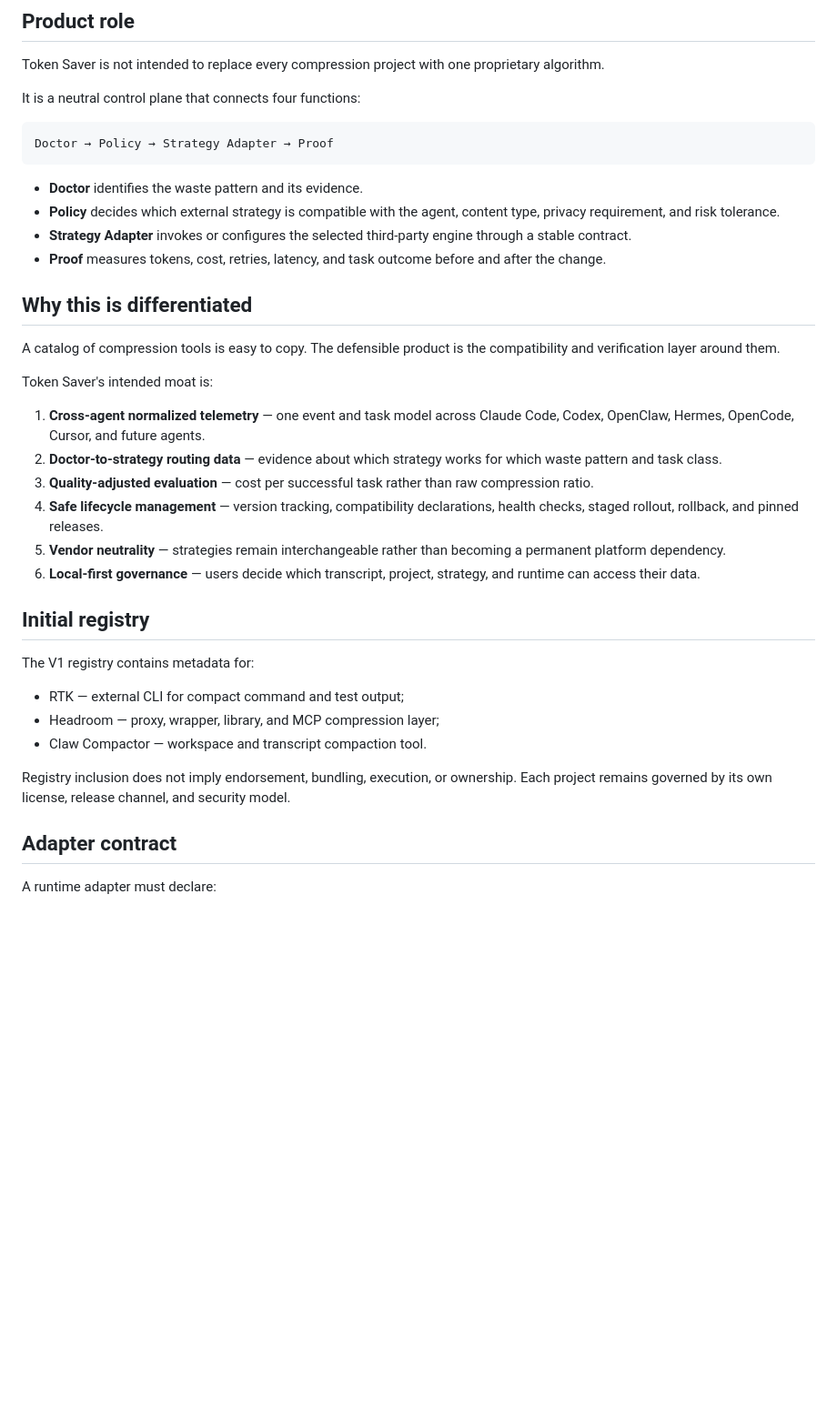
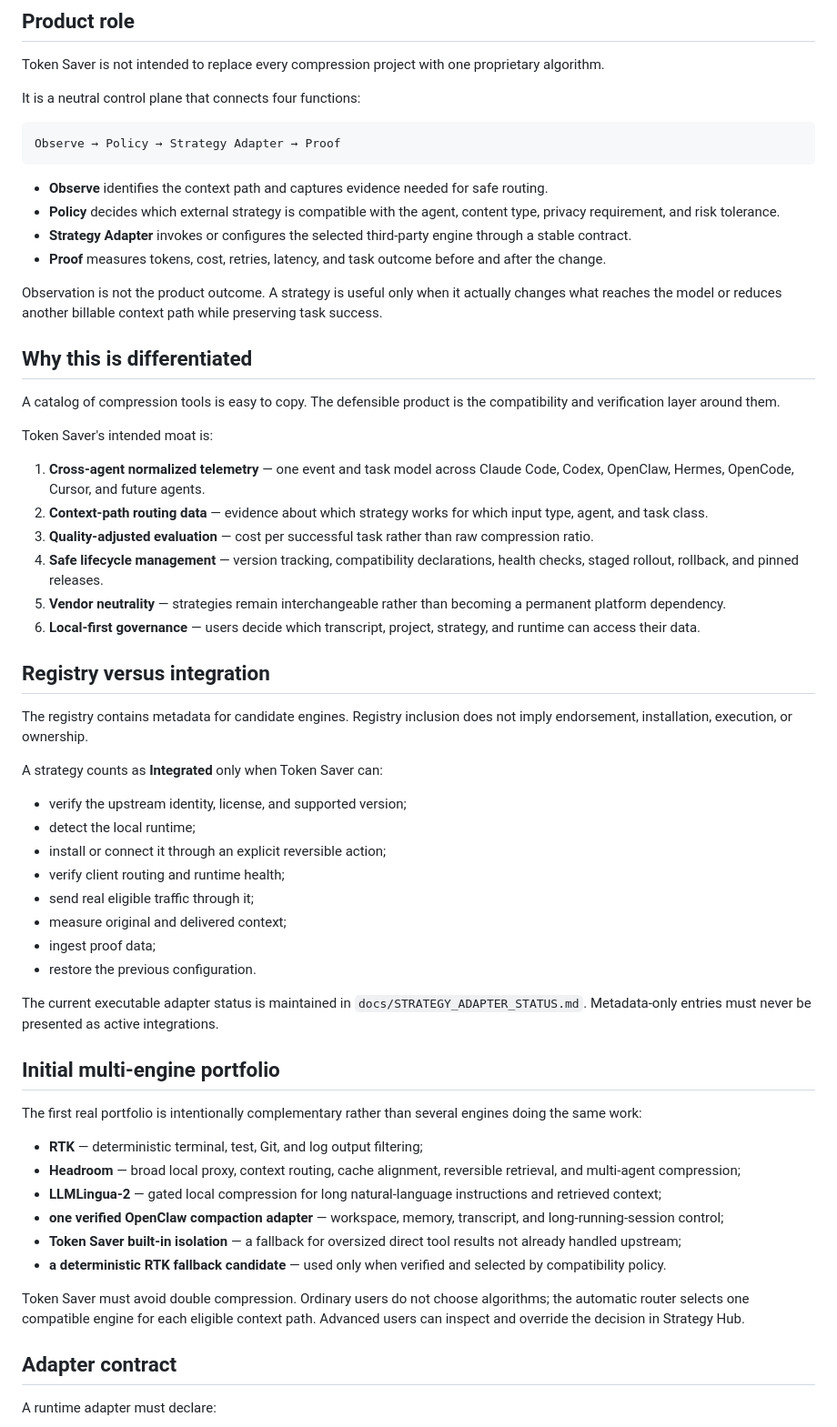
Before and after one commit to SiruGao/token-saver, a Markdown page: docs/STRATEGY_HUB.md, the part around one of its changes. Shown at 91% size. Drawn GitHub-style; blank space fills up the shorter version.

````diff
--- a/docs/STRATEGY_HUB.md
+++ b/docs/STRATEGY_HUB.md
@@ -7,13 +7,15 @@ Token Saver is not intended to replace every compression project with one propri
 It is a neutral control plane that connects four functions:
 
 ```text
-Doctor → Policy → Strategy Adapter → Proof
+Observe → Policy → Strategy Adapter → Proof
 ```
 
-- **Doctor** identifies the waste pattern and its evidence.
+- **Observe** identifies the context path and captures evidence needed for safe routing.
 - **Policy** decides which external strategy is compatible with the agent, content type, privacy requirement, and risk tolerance.
 - **Strategy Adapter** invokes or configures the selected third-party engine through a stable contract.
 - **Proof** measures tokens, cost, retries, latency, and task outcome before and after the change.
+
+Observation is not the product outcome. A strategy is useful only when it actually changes what reaches the model or reduces another billable context path while preserving task success.
 
 ## Why this is differentiated
 
@@ -22,21 +24,41 @@ A catalog of compression tools is easy to copy. The defensible product is the co
 Token Saver's intended moat is:
 
 1. **Cross-agent normalized telemetry** — one event and task model across Claude Code, Codex, OpenClaw, Hermes, OpenCode, Cursor, and future agents.
-2. **Doctor-to-strategy routing data** — evidence about which strategy works for which waste pattern and task class.
+2. **Context-path routing data** — evidence about which strategy works for which input type, agent, and task class.
 3. **Quality-adjusted evaluation** — cost per successful task rather than raw compression ratio.
 4. **Safe lifecycle management** — version tracking, compatibility declarations, health checks, staged rollout, rollback, and pinned releases.
 5. **Vendor neutrality** — strategies remain interchangeable rather than becoming a permanent platform dependency.
 6. **Local-first governance** — users decide which transcript, project, strategy, and runtime can access their data.
 
-## Initial registry
+## Registry versus integration
 
-The V1 registry contains metadata for:
+The registry contains metadata for candidate engines. Registry inclusion does not imply endorsement, installation, execution, or ownership.
 
-- RTK — external CLI for compact command and test output;
-- Headroom — proxy, wrapper, library, and MCP compression layer;
-- Claw Compactor — workspace and transcript compaction tool.
+A strategy counts as **Integrated** only when Token Saver can:
 
-Registry inclusion does not imply endorsement, bundling, execution, or ownership. Each project remains governed by its own license, release channel, and security model.
+- verify the upstream identity, license, and supported version;
+- detect the local runtime;
+- install or connect it through an explicit reversible action;
+- verify client routing and runtime health;
+- send real eligible traffic through it;
+- measure original and delivered context;
+- ingest proof data;
+- restore the previous configuration.
+
+The current executable adapter status is maintained in `docs/STRATEGY_ADAPTER_STATUS.md`. Metadata-only entries must never be presented as active integrations.
+
+## Initial multi-engine portfolio
+
+The first real portfolio is intentionally complementary rather than several engines doing the same work:
+
+- **RTK** — deterministic terminal, test, Git, and log output filtering;
+- **Headroom** — broad local proxy, context routing, cache alignment, reversible retrieval, and multi-agent compression;
+- **LLMLingua-2** — gated local compression for long natural-language instructions and retrieved context;
+- **one verified OpenClaw compaction adapter** — workspace, memory, transcript, and long-running-session control;
+- **Token Saver built-in isolation** — a fallback for oversized direct tool results not already handled upstream;
+- **a deterministic RTK fallback candidate** — used only when verified and selected by compatibility policy.
+
+Token Saver must avoid double compression. Ordinary users do not choose algorithms; the automatic router selects one compatible engine for each eligible context path. Advanced users can inspect and override the decision in Strategy Hub.
 
 ## Adapter contract
 
````
Also changed, not shown: other parts of docs/STRATEGY_HUB.md (+24 -24 lines).
